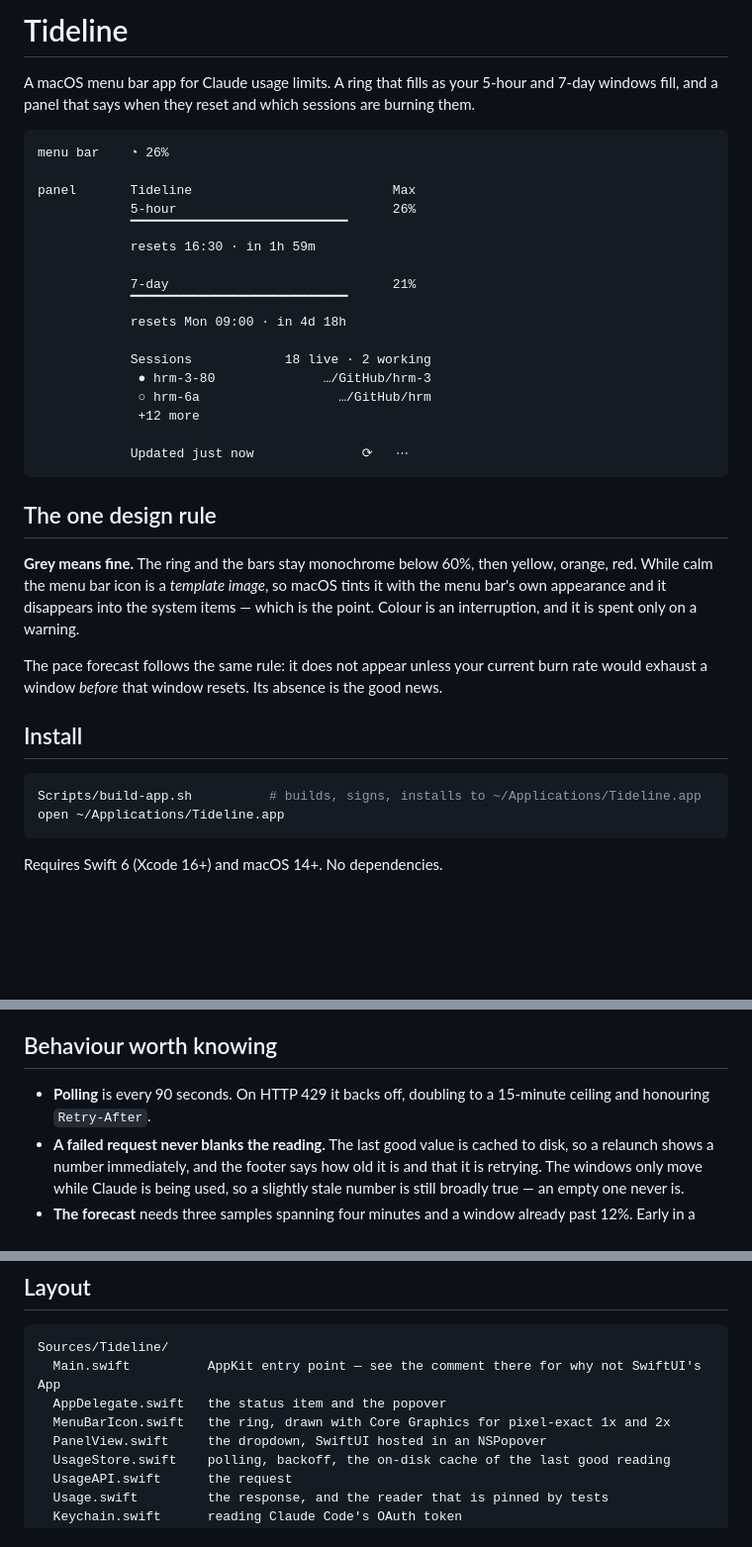
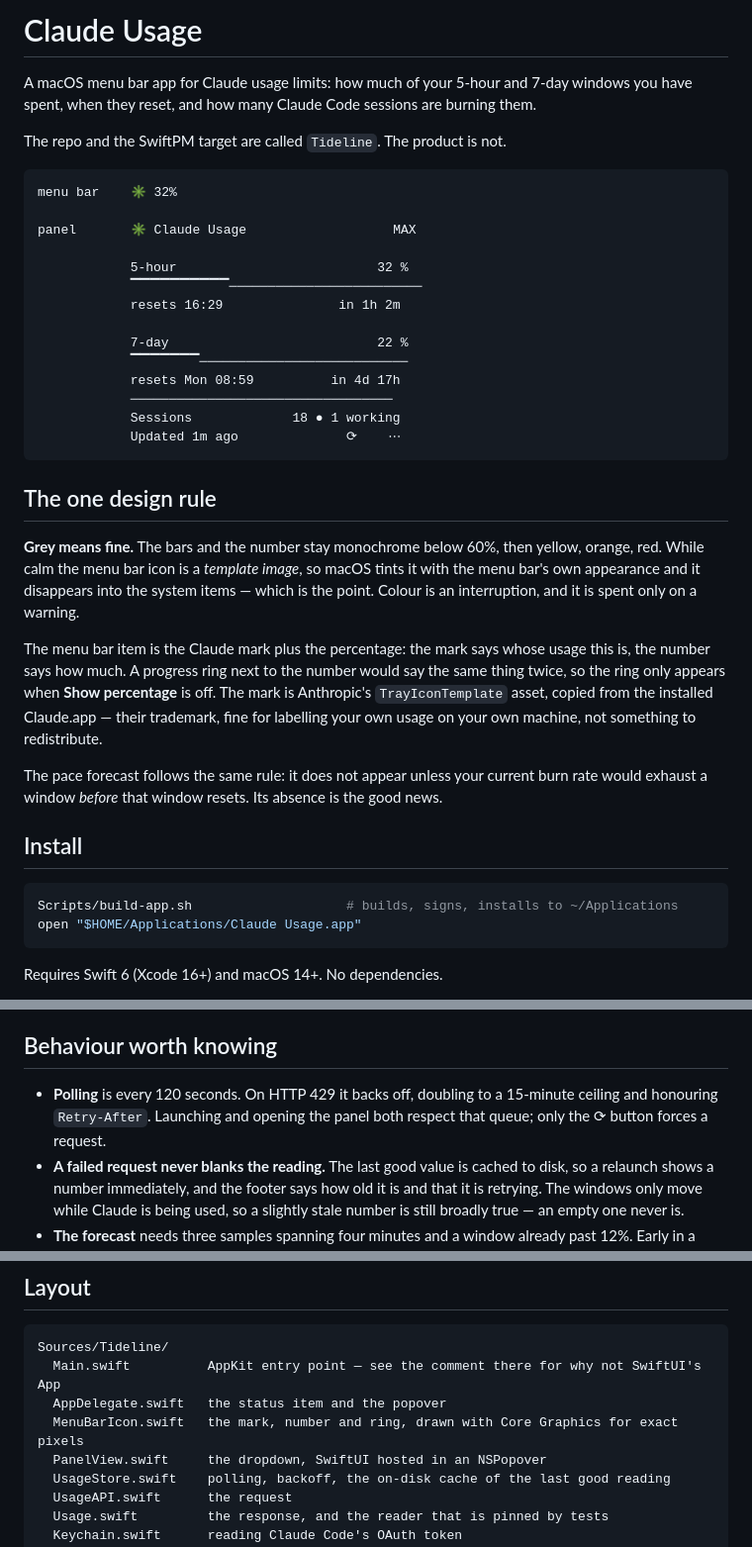
Before and after one commit to Tedossss/codex-usage, a Markdown page: README.md, 3 parts joined by grey strips. Shown at 99% size. Rendered like a GitHub page; blank space fills up the shorter version.

````diff
--- a/README.md
+++ b/README.md
@@ -1,34 +1,39 @@
-# Tideline
+# Claude Usage
 
-A macOS menu bar app for Claude usage limits. A ring that fills as your 5-hour and 7-day
-windows fill, and a panel that says when they reset and which sessions are burning them.
+A macOS menu bar app for Claude usage limits: how much of your 5-hour and 7-day windows
+you have spent, when they reset, and how many Claude Code sessions are burning them.
+
+The repo and the SwiftPM target are called `Tideline`. The product is not.
 
 ```
-menu bar    ◔ 26%
+menu bar    ✳ 32%
 
-panel       Tideline                          Max
-            5-hour                            26%
-            ▔▔▔▔▔▔▔▔▔▔▔▔▔▔▔▔▔▔▔▔▔▔
-            resets 16:30 · in 1h 59m
+panel       ✳ Claude Usage                   MAX
 
-            7-day                             21%
-            ▔▔▔▔▔▔▔▔▔▔▔▔▔▔▔▔▔▔▔▔▔▔
-            resets Mon 09:00 · in 4d 18h
+            5-hour                          32 %
+            ▔▔▔▔▔▔▔▔▔▔─────────────────────────
+            resets 16:29               in 1h 2m
 
-            Sessions            18 live · 2 working
-             ● hrm-3-80              …/GitHub/hrm-3
-             ○ hrm-6a                  …/GitHub/hrm
-             +12 more
-
-            Updated just now              ⟳   ⋯
+            7-day                           22 %
+            ▔▔▔▔▔▔▔───────────────────────────
+            resets Mon 08:59          in 4d 17h
+            ──────────────────────────────────
+            Sessions             18 ● 1 working
+            Updated 1m ago              ⟳    ⋯
 ```
 
 ## The one design rule
 
-**Grey means fine.** The ring and the bars stay monochrome below 60%, then yellow, orange,
-red. While calm the menu bar icon is a *template image*, so macOS tints it with the menu
-bar's own appearance and it disappears into the system items — which is the point. Colour
-is an interruption, and it is spent only on a warning.
+**Grey means fine.** The bars and the number stay monochrome below 60%, then yellow,
+orange, red. While calm the menu bar icon is a *template image*, so macOS tints it with the
+menu bar's own appearance and it disappears into the system items — which is the point.
+Colour is an interruption, and it is spent only on a warning.
+
+The menu bar item is the Claude mark plus the percentage: the mark says whose usage this
+is, the number says how much. A progress ring next to the number would say the same thing
+twice, so the ring only appears when **Show percentage** is off. The mark is Anthropic's
+`TrayIconTemplate` asset, copied from the installed Claude.app — their trademark, fine for
+labelling your own usage on your own machine, not something to redistribute.
 
 The pace forecast follows the same rule: it does not appear unless your current burn rate
 would exhaust a window *before* that window resets. Its absence is the good news.
@@ -36,8 +41,8 @@ would exhaust a window *before* that window resets. Its absence is the good news
 ## Install
 
 ```sh
-Scripts/build-app.sh          # builds, signs, installs to ~/Applications/Tideline.app
-open ~/Applications/Tideline.app
+Scripts/build-app.sh                    # builds, signs, installs to ~/Applications
+open "$HOME/Applications/Claude Usage.app"
 ```
 
 Requires Swift 6 (Xcode 16+) and macOS 14+. No dependencies.
@@ -76,8 +81,9 @@ files outlive their processes, so each pid is checked with `proc_pidpath` — no
 
 ## Behaviour worth knowing
 
-- **Polling** is every 90 seconds. On HTTP 429 it backs off, doubling to a 15-minute
-  ceiling and honouring `Retry-After`.
+- **Polling** is every 120 seconds. On HTTP 429 it backs off, doubling to a 15-minute
+  ceiling and honouring `Retry-After`. Launching and opening the panel both respect that
+  queue; only the ⟳ button forces a request.
 - **A failed request never blanks the reading.** The last good value is cached to disk, so
   a relaunch shows a number immediately, and the footer says how old it is and that it is
   retrying. The windows only move while Claude is being used, so a slightly stale number is
@@ -94,7 +100,7 @@ files outlive their processes, so each pid is checked with `proc_pidpath` — no
 Sources/Tideline/
   Main.swift          AppKit entry point — see the comment there for why not SwiftUI's App
   AppDelegate.swift   the status item and the popover
-  MenuBarIcon.swift   the ring, drawn with Core Graphics for pixel-exact 1x and 2x
+  MenuBarIcon.swift   the mark, number and ring, drawn with Core Graphics for exact pixels
   PanelView.swift     the dropdown, SwiftUI hosted in an NSPopover
   UsageStore.swift    polling, backoff, the on-disk cache of the last good reading
   UsageAPI.swift      the request
````
Also changed, not shown: other parts of README.md (+1 -1 lines), Resources/ClaudeMarkTemplate.png (added), 6 other files.
